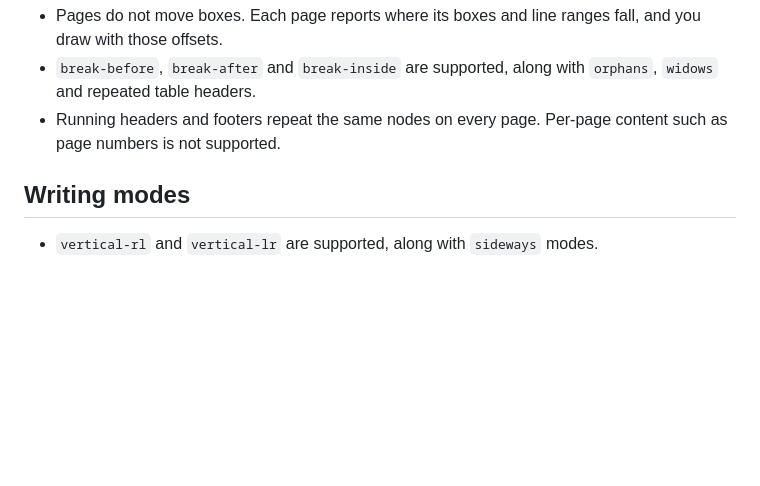
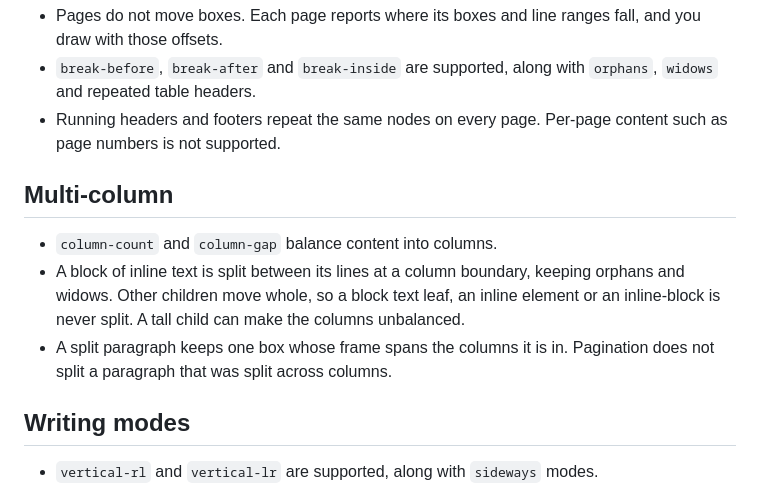
Before and after one commit to tpt-solutions/tpt-layout, a Markdown page: docs/css-differences.md, the part around the change. Rendered like a GitHub page; blank space fills up the shorter version.

Commit message:
Document multi-column limits

```diff
--- a/docs/css-differences.md
+++ b/docs/css-differences.md
@@ -88,6 +88,15 @@ differences are deliberate or still open, and are tracked in [TODO.md](../TODO.m
 - Running headers and footers repeat the same nodes on every page. Per-page content such as page
   numbers is not supported.
 
+## Multi-column
+
+- `column-count` and `column-gap` balance content into columns.
+- A block of inline text is split between its lines at a column boundary, keeping orphans and widows.
+  Other children move whole, so a block text leaf, an inline element or an inline-block is never
+  split. A tall child can make the columns unbalanced.
+- A split paragraph keeps one box whose frame spans the columns it is in. Pagination does not split
+  a paragraph that was split across columns.
+
 ## Writing modes
 
 - `vertical-rl` and `vertical-lr` are supported, along with `sideways` modes.
```
